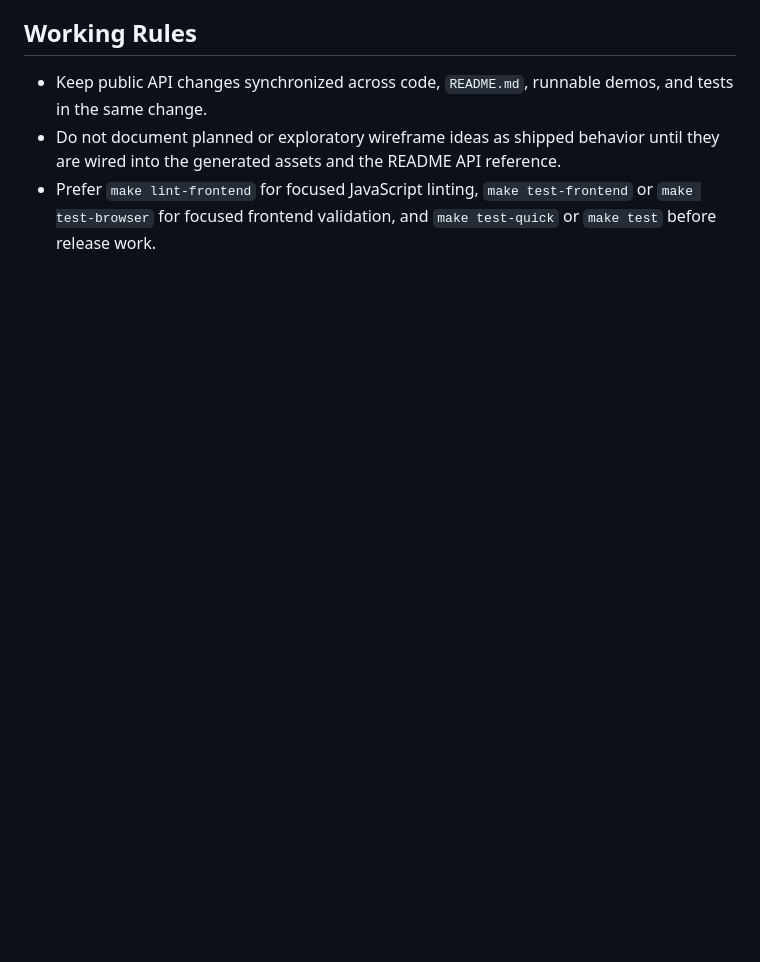
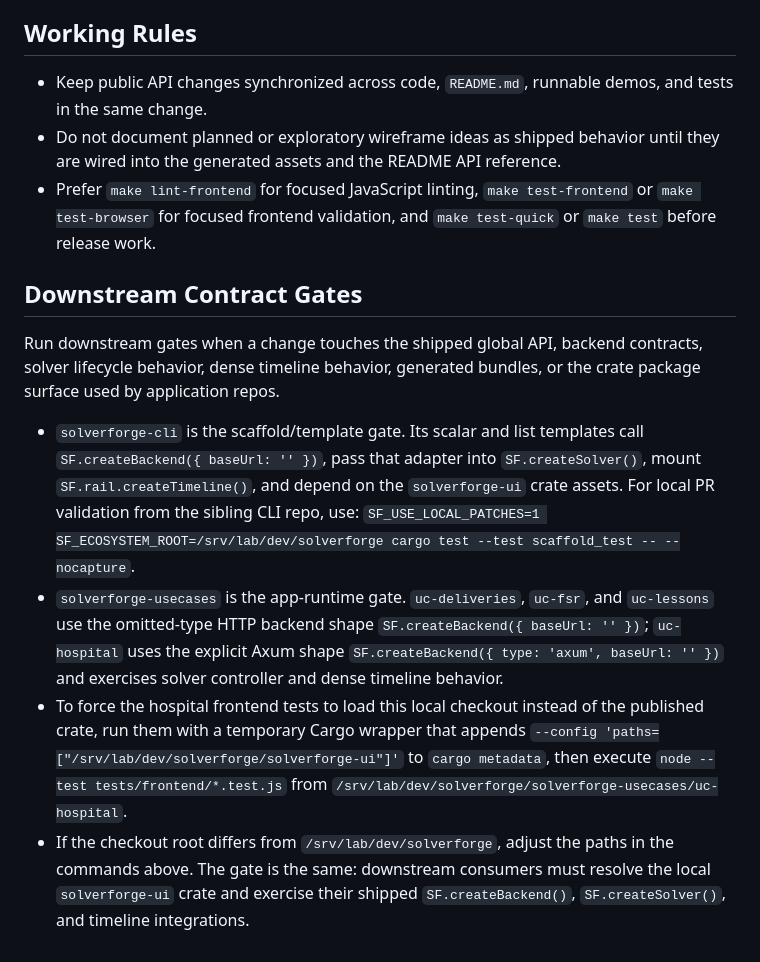
Before and after one commit to SolverForge/solverforge-ui, a Markdown page: AGENTS.md, the part around the change. GitHub-like rendering; blank space fills up the shorter version.

```diff
--- a/AGENTS.md
+++ b/AGENTS.md
@@ -72,3 +72,31 @@ Repository guidance for coding agents and maintainers working in
 - Prefer `make lint-frontend` for focused JavaScript linting, `make
   test-frontend` or `make test-browser` for focused frontend validation, and
   `make test-quick` or `make test` before release work.
+
+## Downstream Contract Gates
+
+Run downstream gates when a change touches the shipped global API, backend
+contracts, solver lifecycle behavior, dense timeline behavior, generated
+bundles, or the crate package surface used by application repos.
+
+- `solverforge-cli` is the scaffold/template gate. Its scalar and list
+  templates call `SF.createBackend({ baseUrl: '' })`, pass that adapter into
+  `SF.createSolver()`, mount `SF.rail.createTimeline()`, and depend on the
+  `solverforge-ui` crate assets. For local PR validation from the sibling CLI
+  repo, use:
+  `SF_USE_LOCAL_PATCHES=1 SF_ECOSYSTEM_ROOT=/srv/lab/dev/solverforge cargo test --test scaffold_test -- --nocapture`.
+- `solverforge-usecases` is the app-runtime gate. `uc-deliveries`, `uc-fsr`,
+  and `uc-lessons` use the omitted-type HTTP backend shape
+  `SF.createBackend({ baseUrl: '' })`; `uc-hospital` uses the explicit Axum
+  shape `SF.createBackend({ type: 'axum', baseUrl: '' })` and exercises solver
+  controller and dense timeline behavior.
+- To force the hospital frontend tests to load this local checkout instead of
+  the published crate, run them with a temporary Cargo wrapper that appends
+  `--config 'paths=["/srv/lab/dev/solverforge/solverforge-ui"]'` to
+  `cargo metadata`, then execute
+  `node --test tests/frontend/*.test.js` from
+  `/srv/lab/dev/solverforge/solverforge-usecases/uc-hospital`.
+- If the checkout root differs from `/srv/lab/dev/solverforge`, adjust the
+  paths in the commands above. The gate is the same: downstream consumers must
+  resolve the local `solverforge-ui` crate and exercise their shipped
+  `SF.createBackend()`, `SF.createSolver()`, and timeline integrations.
```
Also changed, not shown: WIREFRAME.md (+27 -0 lines).
